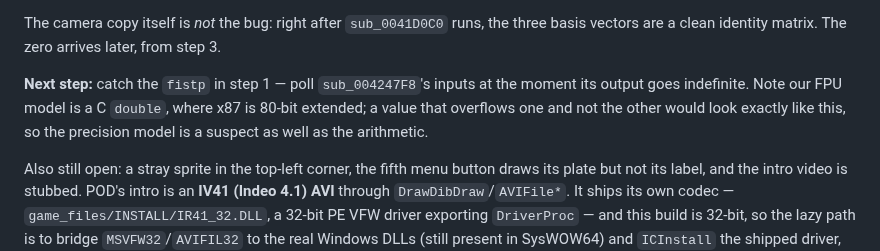
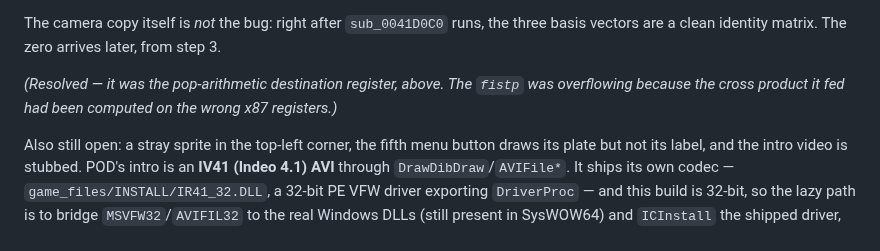
Before and after one commit to sp00nznet/pod-recomp, a Markdown page: docs/PHASE3.md, the part around one of its changes. GitHub-like rendering.

```diff
--- a/docs/PHASE3.md
+++ b/docs/PHASE3.md
@@ -333,10 +401,9 @@ The chain, traced end to end:
 The camera copy itself is *not* the bug: right after `sub_0041D0C0` runs, the three
 basis vectors are a clean identity matrix. The zero arrives later, from step 3.
 
-**Next step:** catch the `fistp` in step 1 — poll `sub_004247F8`'s inputs at the
-moment its output goes indefinite. Note our FPU model is a C `double`, where x87 is
-80-bit extended; a value that overflows one and not the other would look exactly
-like this, so the precision model is a suspect as well as the arithmetic.
+*(Resolved — it was the pop-arithmetic destination register, above. The `fistp`
+was overflowing because the cross product it fed had been computed on the wrong
+x87 registers.)*
 
 Also still open: a stray sprite in the top-left corner, the fifth menu button draws
 its plate but not its label, and the intro video is stubbed. POD's intro is an **IV41 (Indeo 4.1) AVI**
```
Also changed, not shown: other parts of docs/PHASE3.md (+69 -1 lines), README.md (+12 -1 lines), docs/race.png (added), 3 other files.
